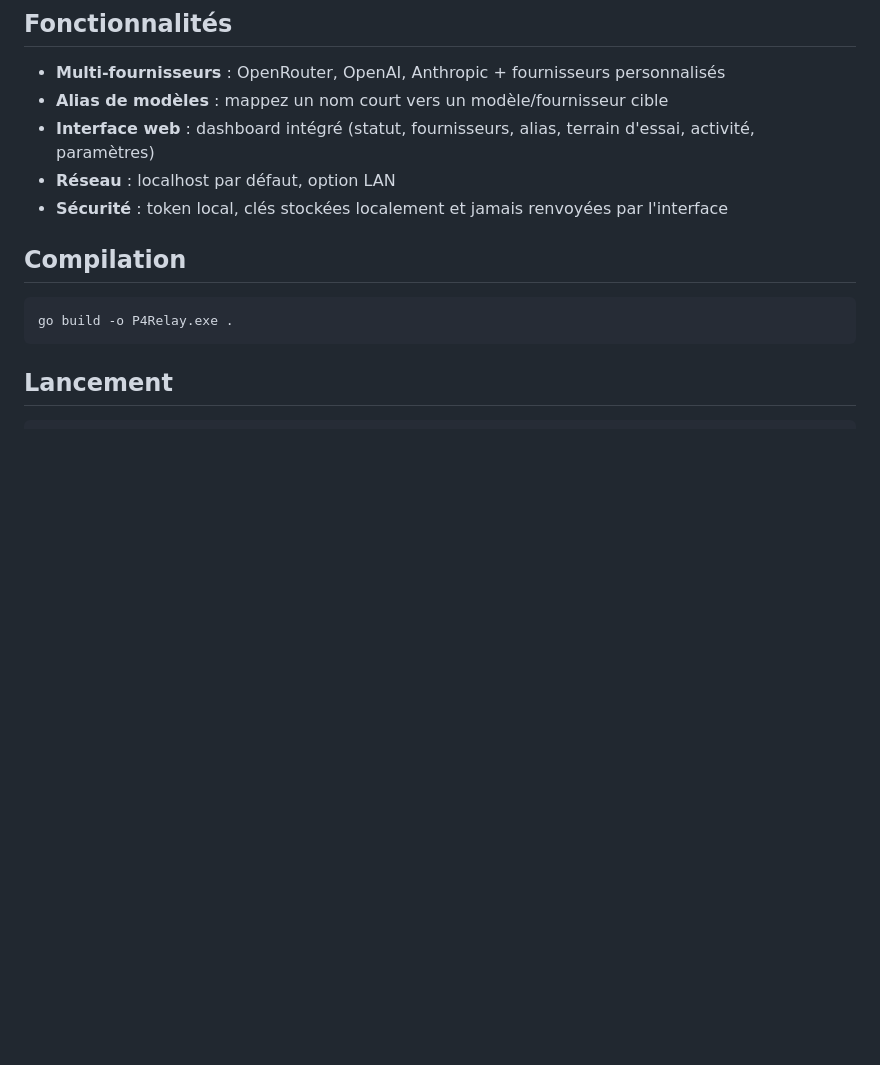
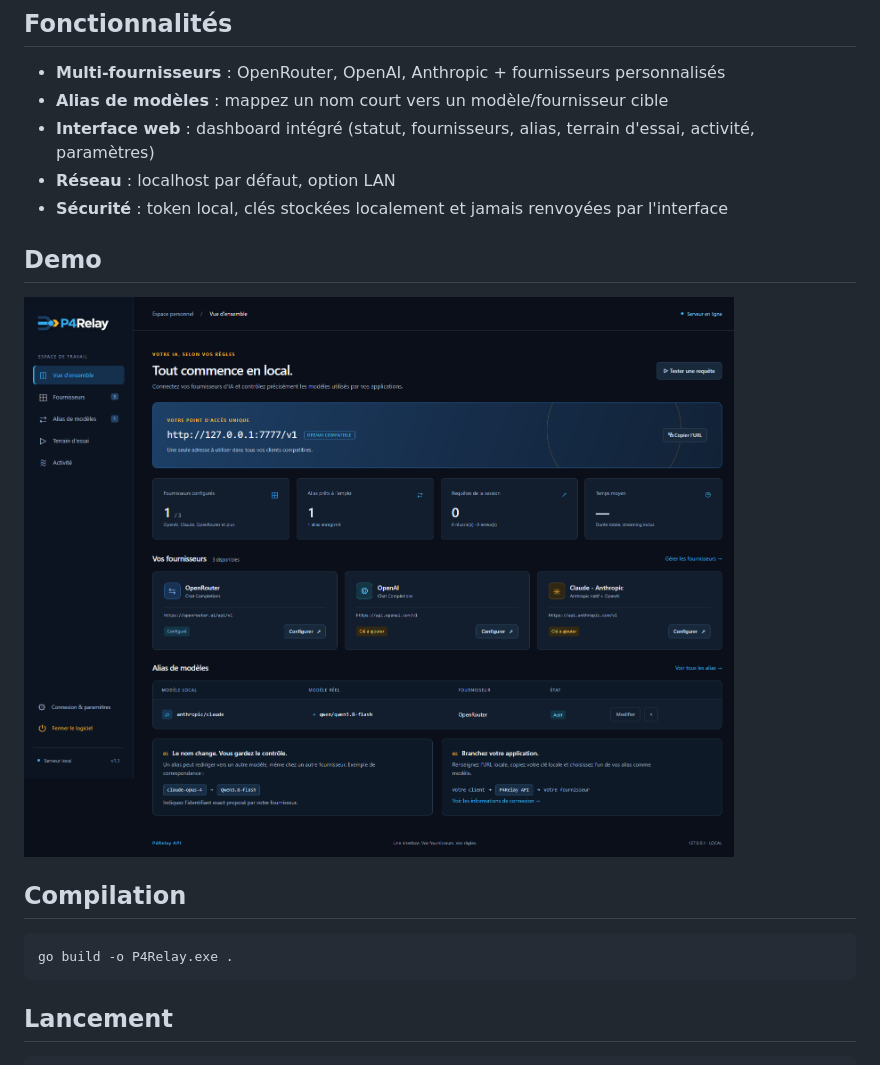
Before and after one commit to P4sC4L/P4Relay, a Markdown page: README.md, the part around the change. Rendered like a GitHub page; pictures changed too: public/screenshot/demo.png (added); blank space fills up the shorter version.

Commit message:
P4Relay : section demo + screenshot

```diff
--- a/README.md
+++ b/README.md
@@ -9,6 +9,9 @@ Passerelle IA locale : expose un point d'entrée unique vers vos fournisseurs (O
 - **Interface web** : dashboard intégré (statut, fournisseurs, alias, terrain d'essai, activité, paramètres)
 - **Réseau** : localhost par défaut, option LAN
 - **Sécurité** : token local, clés stockées localement et jamais renvoyées par l'interface
+
+## Demo
+![Screenshot de P4Relay sur la vue d'ensemble.](https://raw.githubusercontent.com/P4sC4L/P4Relay/main/public/screenshot/demo.png)
 
 ## Compilation
 
```
